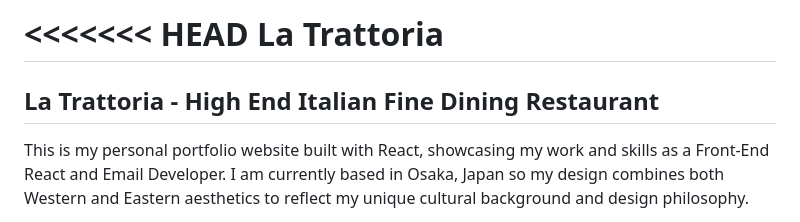
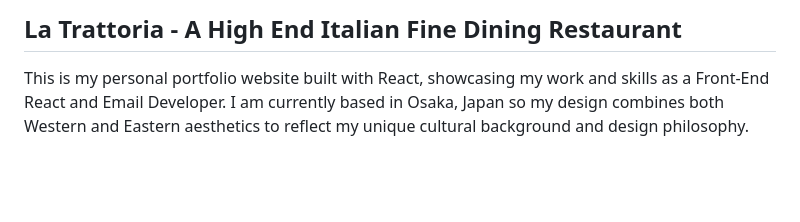
Before and after one commit to chun-eric/latrattoria, a Markdown page: readme.md, the part around one of its changes. Drawn GitHub-style; blank space fills up the shorter version.

Commit message:
Fixed readme typo

```diff
--- a/readme.md
+++ b/readme.md
@@ -1,7 +1,4 @@
-<<<<<<< HEAD
-La Trattoria
-=======
-## La Trattoria - High End Italian Fine Dining Restaurant
+## La Trattoria - A High End Italian Fine Dining Restaurant
 
 This is my personal portfolio website built with React, showcasing my work and skills as a Front-End React and Email Developer. I am currently based in Osaka, Japan so my design combines both Western and Eastern aesthetics to reflect my unique cultural background and design philosophy.
 
```
Also changed, not shown: other parts of readme.md (+1 -1 lines).
